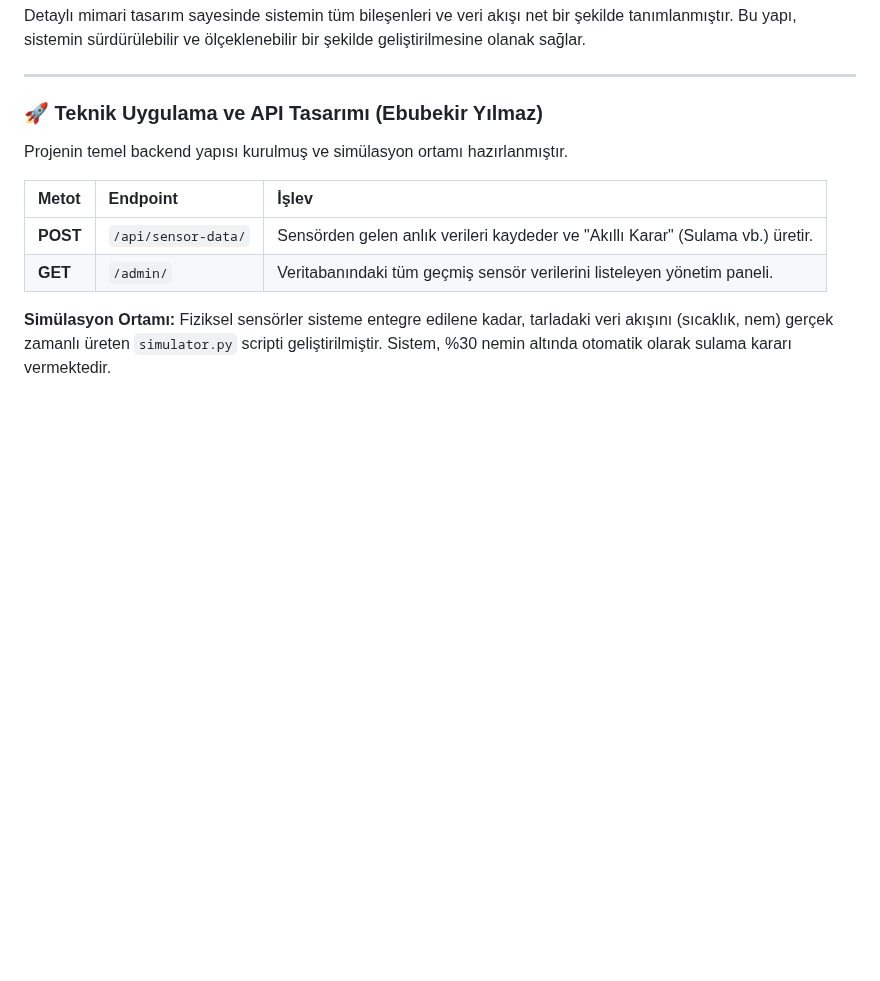
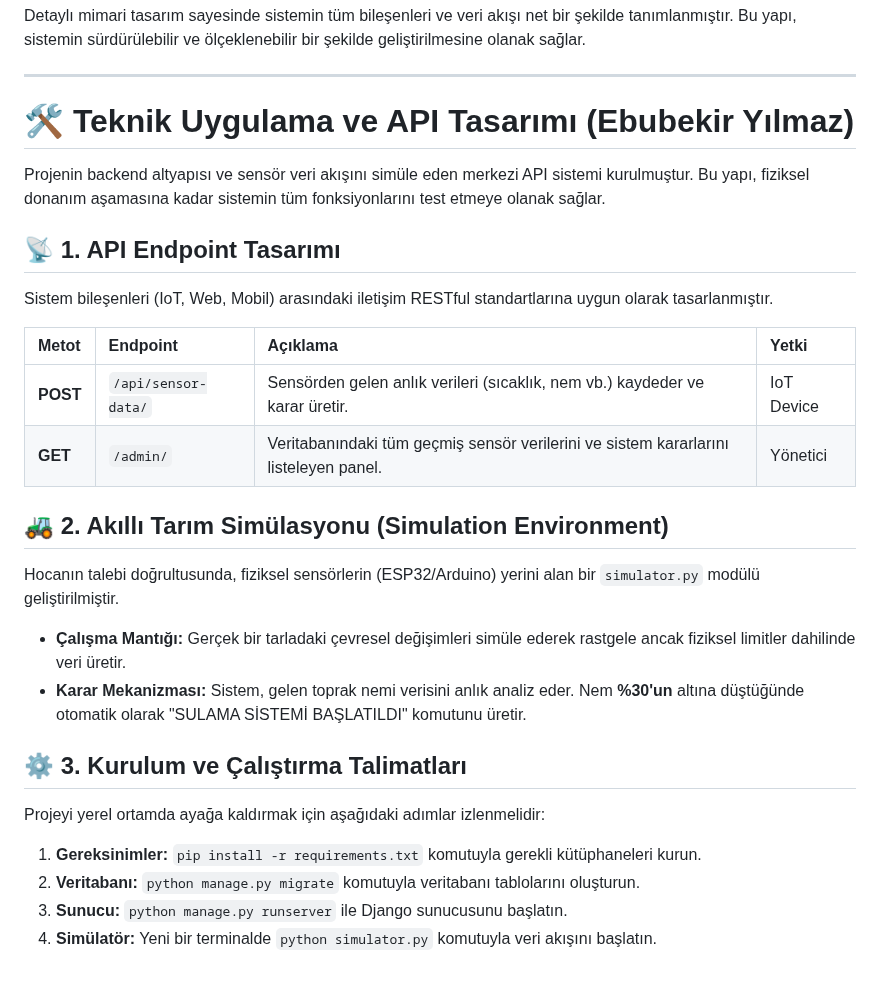
Before and after one commit to 250542020-hub/syntax-error-savunuculari, a Markdown page: projeakisi.md, the part around the change. Drawn GitHub-style; blank space fills up the shorter version.

```diff
--- a/projeakisi.md
+++ b/projeakisi.md
@@ -657,12 +657,28 @@ Detaylı mimari tasarım sayesinde sistemin tüm bileşenleri ve veri akışı n
 
 ---
 
-### 🚀 Teknik Uygulama ve API Tasarımı (Ebubekir Yılmaz)
-Projenin temel backend yapısı kurulmuş ve simülasyon ortamı hazırlanmıştır.
+# 🛠️ Teknik Uygulama ve API Tasarımı (Ebubekir Yılmaz)
 
-| Metot | Endpoint | İşlev |
-| :--- | :--- | :--- |
-| **POST** | `/api/sensor-data/` | Sensörden gelen anlık verileri kaydeder ve "Akıllı Karar" (Sulama vb.) üretir. |
-| **GET** | `/admin/` | Veritabanındaki tüm geçmiş sensör verilerini listeleyen yönetim paneli. |
+Projenin backend altyapısı ve sensör veri akışını simüle eden merkezi API sistemi kurulmuştur. Bu yapı, fiziksel donanım aşamasına kadar sistemin tüm fonksiyonlarını test etmeye olanak sağlar.
 
-**Simülasyon Ortamı:** Fiziksel sensörler sisteme entegre edilene kadar, tarladaki veri akışını (sıcaklık, nem) gerçek zamanlı üreten `simulator.py` scripti geliştirilmiştir. Sistem, %30 nemin altında otomatik olarak sulama kararı vermektedir.
+## 📡 1. API Endpoint Tasarımı
+Sistem bileşenleri (IoT, Web, Mobil) arasındaki iletişim RESTful standartlarına uygun olarak tasarlanmıştır.
+
+| Metot | Endpoint | Açıklama | Yetki |
+| :--- | :--- | :--- | :--- |
+| **POST** | `/api/sensor-data/` | Sensörden gelen anlık verileri (sıcaklık, nem vb.) kaydeder ve karar üretir. | IoT Device |
+| **GET** | `/admin/` | Veritabanındaki tüm geçmiş sensör verilerini ve sistem kararlarını listeleyen panel. | Yönetici |
+
+## 🚜 2. Akıllı Tarım Simülasyonu (Simulation Environment)
+Hocanın talebi doğrultusunda, fiziksel sensörlerin (ESP32/Arduino) yerini alan bir `simulator.py` modülü geliştirilmiştir.
+
+* **Çalışma Mantığı:** Gerçek bir tarladaki çevresel değişimleri simüle ederek rastgele ancak fiziksel limitler dahilinde veri üretir.
+* **Karar Mekanizması:** Sistem, gelen toprak nemi verisini anlık analiz eder. Nem **%30'un** altına düştüğünde otomatik olarak "SULAMA SİSTEMİ BAŞLATILDI" komutunu üretir.
+
+## ⚙️ 3. Kurulum ve Çalıştırma Talimatları
+Projeyi yerel ortamda ayağa kaldırmak için aşağıdaki adımlar izlenmelidir:
+
+1. **Gereksinimler:** `pip install -r requirements.txt` komutuyla gerekli kütüphaneleri kurun.
+2. **Veritabanı:** `python manage.py migrate` komutuyla veritabanı tablolarını oluşturun.
+3. **Sunucu:** `python manage.py runserver` ile Django sunucusunu başlatın.
+4. **Simülatör:** Yeni bir terminalde `python simulator.py` komutuyla veri akışını başlatın.
```
